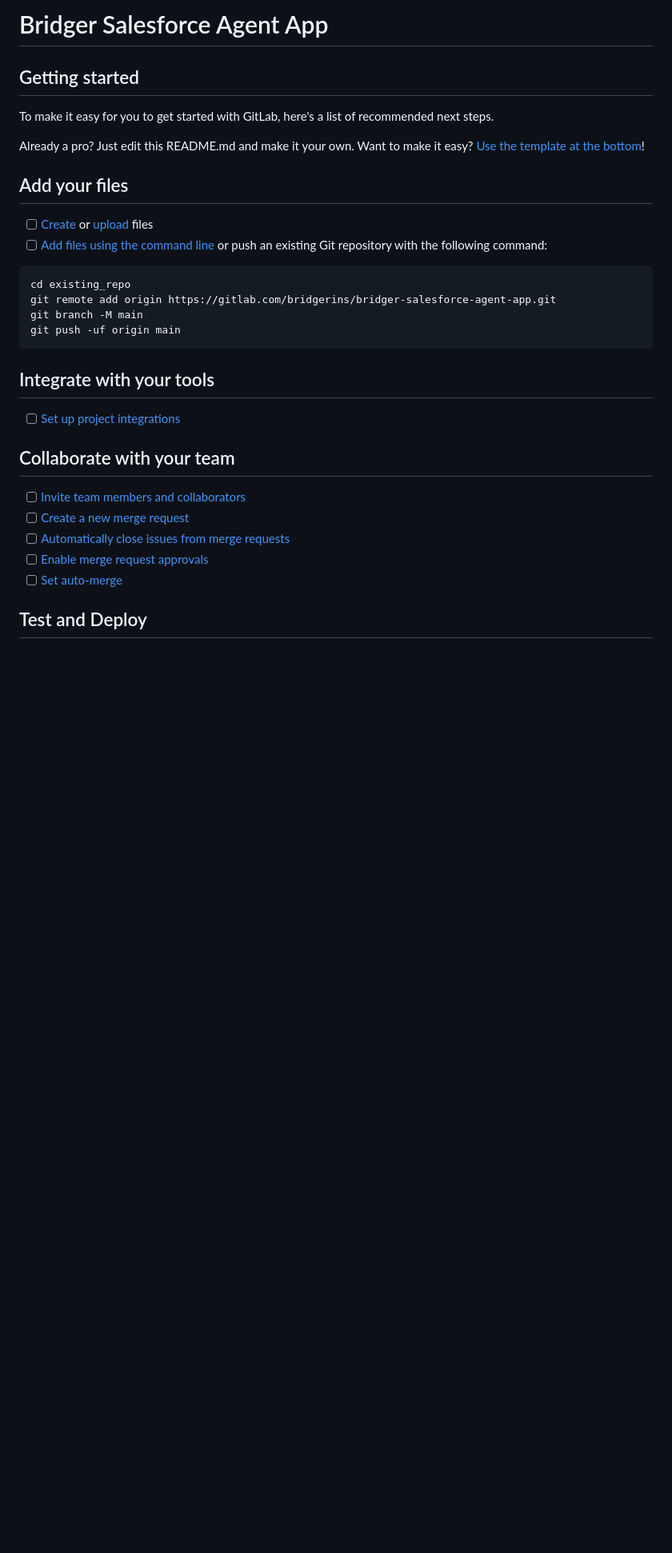
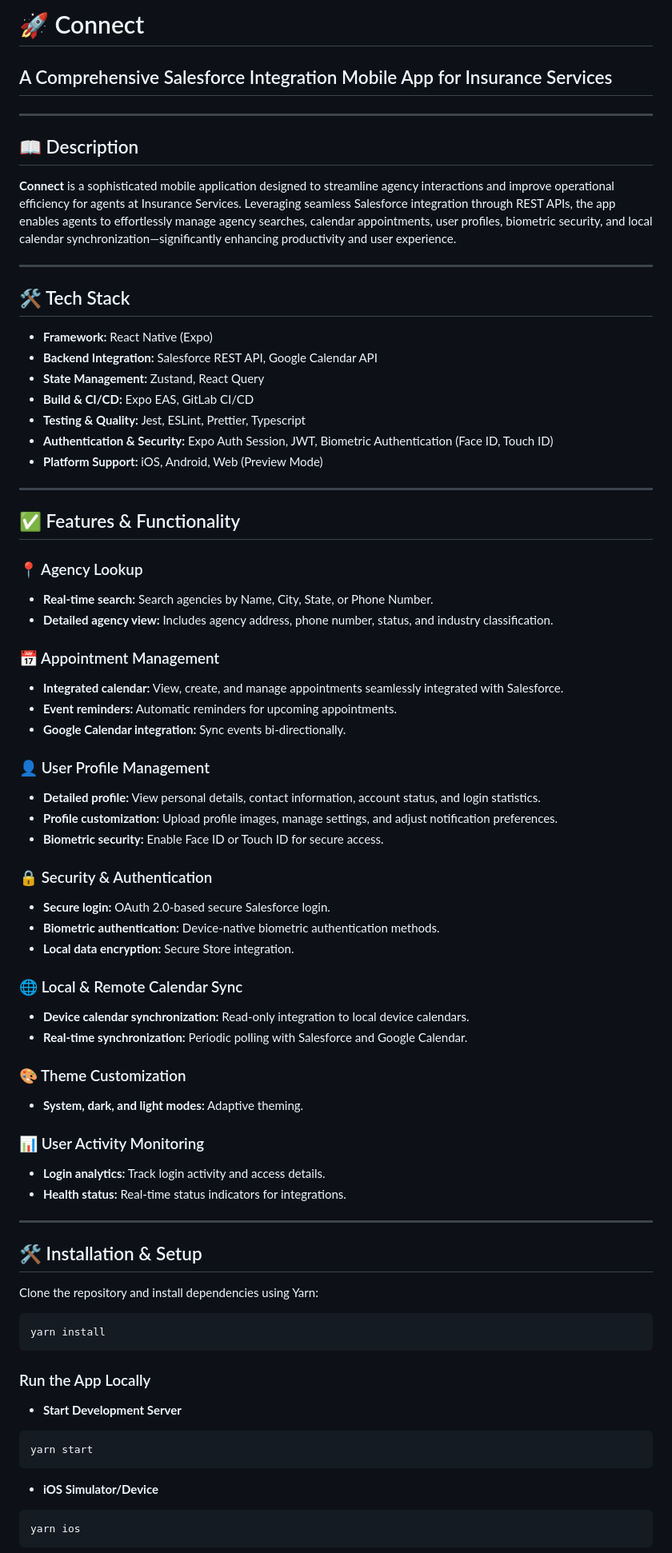
Before and after one commit to taran27/Connect, a Markdown page: README.md, the part around one of its changes. Shown at 80% size. Drawn GitHub-style; blank space fills up the shorter version.

````diff
--- a/README.md
+++ b/README.md
@@ -1,36 +1,87 @@
-# Bridger Salesforce Agent App
+# 🚀 Connect
 
+## A Comprehensive Salesforce Integration Mobile App for Insurance Services
 
+---
 
-## Getting started
+## 📖 Description
 
-To make it easy for you to get started with GitLab, here's a list of recommended next steps.
+**Connect** is a sophisticated mobile application designed to streamline agency interactions and improve operational efficiency for agents at Insurance Services. Leveraging seamless Salesforce integration through REST APIs, the app enables agents to effortlessly manage agency searches, calendar appointments, user profiles, biometric security, and local calendar synchronization—significantly enhancing productivity and user experience.
 
-Already a pro? Just edit this README.md and make it your own. Want to make it easy? [Use the template at the bottom](#editing-this-readme)!
+---
 
-## Add your files
+## 🛠️ Tech Stack
 
-- [ ] [Create](https://docs.gitlab.com/ee/user/project/repository/web_editor.html#create-a-file) or [upload](https://docs.gitlab.com/ee/user/project/repository/web_editor.html#upload-a-file) files
-- [ ] [Add files using the command line](https://docs.gitlab.com/ee/gitlab-basics/add-file.html#add-a-file-using-the-command-line) or push an existing Git repository with the following command:
+- **Framework:** React Native (Expo)
+- **Backend Integration:** Salesforce REST API, Google Calendar API
+- **State Management:** Zustand, React Query
+- **Build & CI/CD:** Expo EAS, GitLab CI/CD
+- **Testing & Quality:** Jest, ESLint, Prettier, Typescript
+- **Authentication & Security:** Expo Auth Session, JWT, Biometric Authentication (Face ID, Touch ID)
+- **Platform Support:** iOS, Android, Web (Preview Mode)
 
-```
-cd existing_repo
-git remote add origin https://gitlab.com/bridgerins/bridger-salesforce-agent-app.git
-git branch -M main
-git push -uf origin main
+---
+
+## ✅ Features & Functionality
+
+### 📍 Agency Lookup
+
+- **Real-time search:** Search agencies by Name, City, State, or Phone Number.
+- **Detailed agency view:** Includes agency address, phone number, status, and industry classification.
+
+### 📅 Appointment Management
+
+- **Integrated calendar:** View, create, and manage appointments seamlessly integrated with Salesforce.
+- **Event reminders:** Automatic reminders for upcoming appointments.
+- **Google Calendar integration:** Sync events bi-directionally.
+
+### 👤 User Profile Management
+
+- **Detailed profile:** View personal details, contact information, account status, and login statistics.
+- **Profile customization:** Upload profile images, manage settings, and adjust notification preferences.
+- **Biometric security:** Enable Face ID or Touch ID for secure access.
+
+### 🔒 Security & Authentication
+
+- **Secure login:** OAuth 2.0-based secure Salesforce login.
+- **Biometric authentication:** Device-native biometric authentication methods.
+- **Local data encryption:** Secure Store integration.
+
+### 🌐 Local & Remote Calendar Sync
+
+- **Device calendar synchronization:** Read-only integration to local device calendars.
+- **Real-time synchronization:** Periodic polling with Salesforce and Google Calendar.
+
+### 🎨 Theme Customization
+
+- **System, dark, and light modes:** Adaptive theming.
+
+### 📊 User Activity Monitoring
+
+- **Login analytics:** Track login activity and access details.
+- **Health status:** Real-time status indicators for integrations.
+
+---
+
+## 🛠️ Installation & Setup
+
+Clone the repository and install dependencies using Yarn:
+
+```bash
+yarn install
 ```
 
-## Integrate with your tools
+### Run the App Locally
 
-- [ ] [Set up project integrations](https://gitlab.com/bridgerins/bridger-salesforce-agent-app/-/settings/integrations)
+- **Start Development Server**
 
-## Collaborate with your team
+```bash
+yarn start
+```
 
-- [ ] [Invite team members and collaborators](https://docs.gitlab.com/ee/user/project/members/)
-- [ ] [Create a new merge request](https://docs.gitlab.com/ee/user/project/merge_requests/creating_merge_requests.html)
-- [ ] [Automatically close issues from merge requests](https://docs.gitlab.com/ee/user/project/issues/managing_issues.html#closing-issues-automatically)
-- [ ] [Enable merge request approvals](https://docs.gitlab.com/ee/user/project/merge_requests/approvals/)
-- [ ] [Set auto-merge](https://docs.gitlab.com/ee/user/project/merge_requests/merge_when_pipeline_succeeds.html)
+- **iOS Simulator/Device**
 
-## Test and Deploy
+```bash
+yarn ios
+```
 
````
Also changed, not shown: other parts of README.md (+48 -37 lines).
